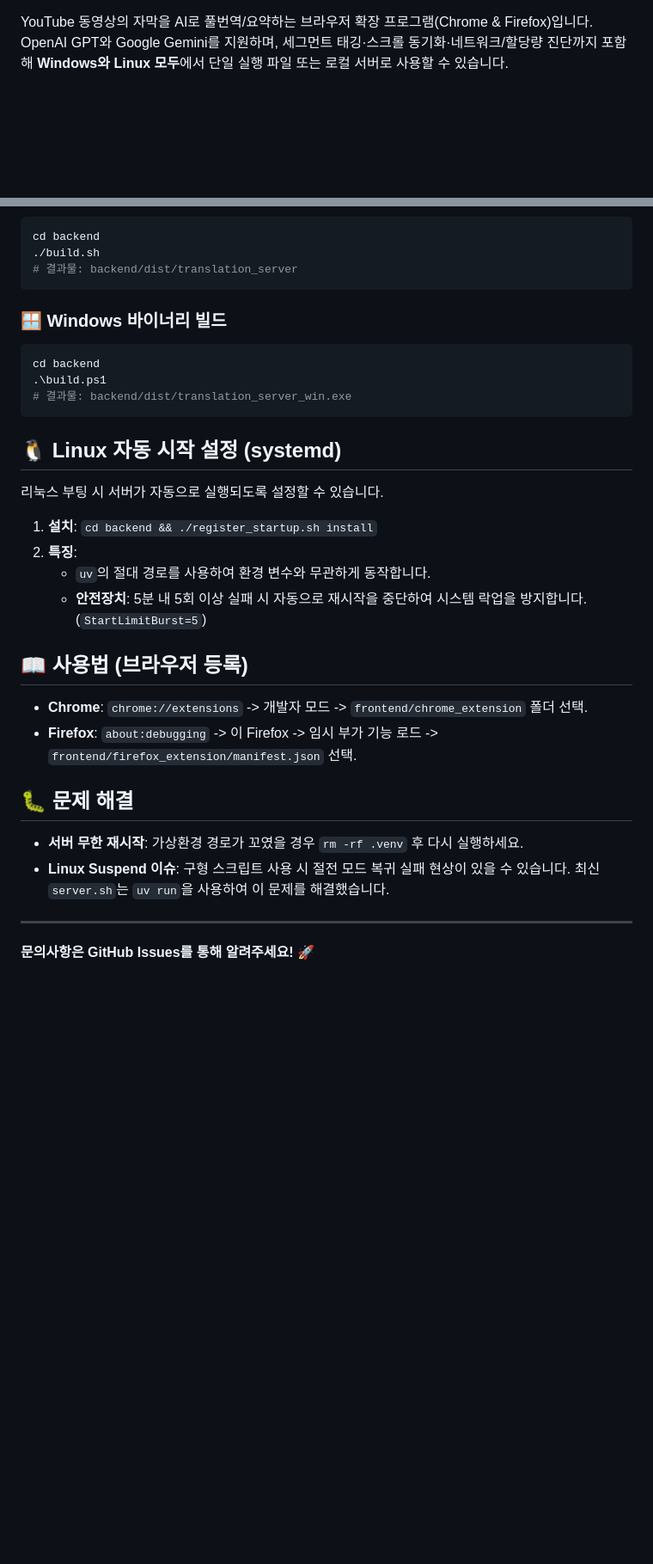
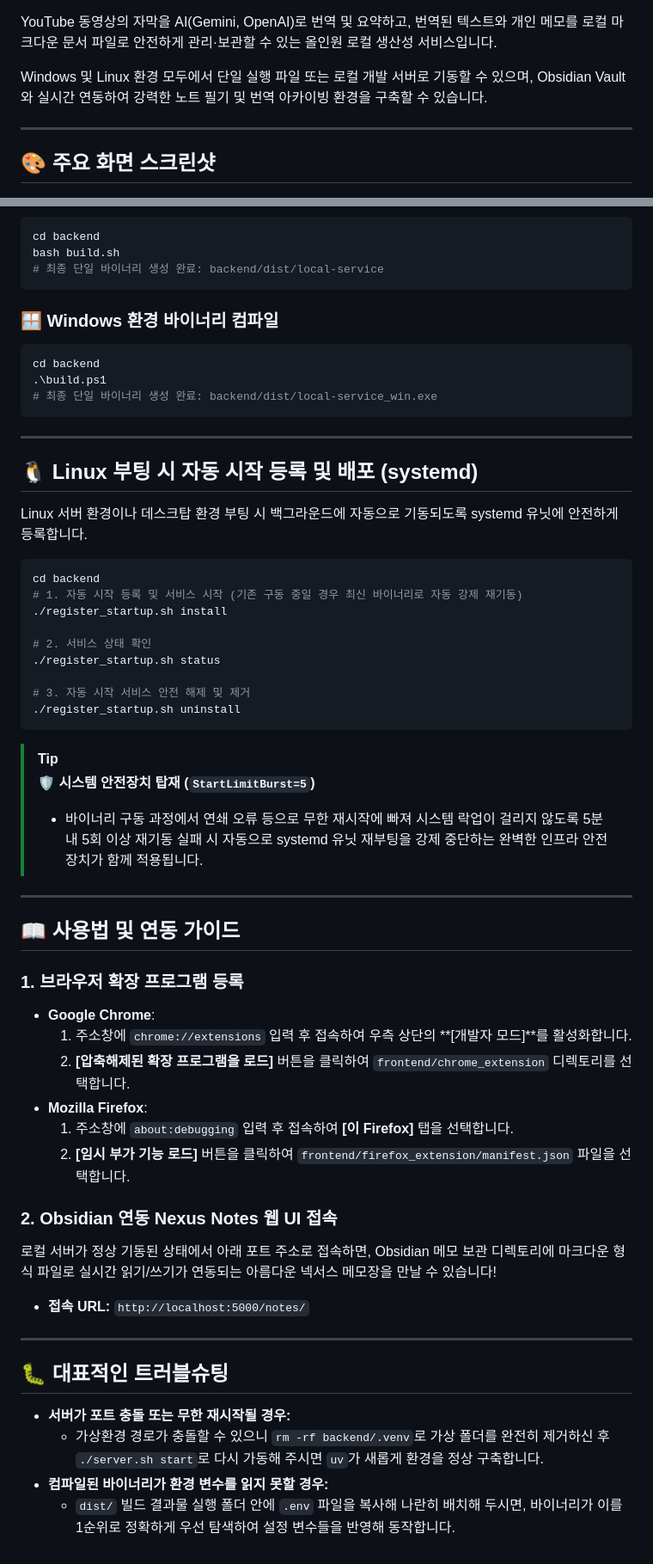
Before and after one commit to koolsg/translator_for_youtube, a Markdown page: README.md, 2 parts joined by grey strips. Shown at 86% size. Drawn GitHub-style; blank space fills up the shorter version.

````diff
--- a/README.md
+++ b/README.md
@@ -8,6 +7,12 @@
 [![Linux](https://img.shields.io/badge/OS-Linux-FCC624.svg?logo=linux&logoColor=black)](https://www.kernel.org/)
 
-YouTube 동영상의 자막을 AI로 풀번역/요약하는 브라우저 확장 프로그램(Chrome & Firefox)입니다. OpenAI GPT와 Google Gemini를 지원하며, 세그먼트 태깅·스크롤 동기화·네트워크/할당량 진단까지 포함해 **Windows와 Linux 모두**에서 단일 실행 파일 또는 로컬 서버로 사용할 수 있습니다.
+YouTube 동영상의 자막을 AI(Gemini, OpenAI)로 번역 및 요약하고, 번역된 텍스트와 개인 메모를 로컬 마크다운 문서 파일로 안전하게 관리·보관할 수 있는 올인원 로컬 생산성 서비스입니다.
+
+Windows 및 Linux 환경 모두에서 단일 실행 파일 또는 로컬 개발 서버로 기동할 수 있으며, Obsidian Vault와 실시간 연동하여 강력한 노트 필기 및 번역 아카이빙 환경을 구축할 수 있습니다.
+
+---
+
+## 🎨 주요 화면 스크린샷
 
 ![alt text](image-2.png)
 ![alt text](image.png)
@@ -66,34 +94,60 @@ cp backend/.env.example backend/.env
 ```bash
 cd backend
-./build.sh
-# 결과물: backend/dist/translation_server
+bash build.sh
+# 최종 단일 바이너리 생성 완료: backend/dist/local-service
 ```
 
-### 🪟 Windows 바이너리 빌드
+### 🪟 Windows 환경 바이너리 컴파일
 ```powershell
 cd backend
 .\build.ps1
-# 결과물: backend/dist/translation_server_win.exe
+# 최종 단일 바이너리 생성 완료: backend/dist/local-service_win.exe
 ```
 
-## 🐧 Linux 자동 시작 설정 (systemd)
+---
 
-리눅스 부팅 시 서버가 자동으로 실행되도록 설정할 수 있습니다.
+## 🐧 Linux 부팅 시 자동 시작 등록 및 배포 (systemd)
 
-1. **설치**: `cd backend && ./register_startup.sh install`
-2. **특징**:
-   - `uv`의 절대 경로를 사용하여 환경 변수와 무관하게 동작합니다.
-   - **안전장치**: 5분 내 5회 이상 실패 시 자동으로 재시작을 중단하여 시스템 락업을 방지합니다. (`StartLimitBurst=5`)
+Linux 서버 환경이나 데스크탑 환경 부팅 시 백그라운드에 자동으로 기동되도록 systemd 유닛에 안전하게 등록합니다.
 
-## 📖 사용법 (브라우저 등록)
+```bash
+cd backend
+# 1. 자동 시작 등록 및 서비스 시작 (기존 구동 중일 경우 최신 바이너리로 자동 강제 재기동)
+./register_startup.sh install
 
-- **Chrome**: `chrome://extensions` -> 개발자 모드 -> `frontend/chrome_extension` 폴더 선택.
-- **Firefox**: `about:debugging` -> 이 Firefox -> 임시 부가 기능 로드 -> `frontend/firefox_extension/manifest.json` 선택.
+# 2. 서비스 상태 확인
+./register_startup.sh status
 
-## 🐛 문제 해결
+# 3. 자동 시작 서비스 안전 해제 및 제거
+./register_startup.sh uninstall
+```
 
-- **서버 무한 재시작**: 가상환경 경로가 꼬였을 경우 `rm -rf .venv` 후 다시 실행하세요.
-- **Linux Suspend 이슈**: 구형 스크립트 사용 시 절전 모드 복귀 실패 현상이 있을 수 있습니다. 최신 `server.sh`는 `uv run`을 사용하여 이 문제를 해결했습니다.
+> [!TIP]
+> **🛡️ 시스템 안전장치 탑재 (`StartLimitBurst=5`)**
+> - 바이너리 구동 과정에서 연쇄 오류 등으로 무한 재시작에 빠져 시스템 락업이 걸리지 않도록 5분 내 5회 이상 재기동 실패 시 자동으로 systemd 유닛 재부팅을 강제 중단하는 완벽한 인프라 안전장치가 함께 적용됩니다.
 
 ---
-**문의사항은 GitHub Issues를 통해 알려주세요! 🚀**
+
+## 📖 사용법 및 연동 가이드
+
+### 1. 브라우저 확장 프로그램 등록
+- **Google Chrome**:
+  1. 주소창에 `chrome://extensions` 입력 후 접속하여 우측 상단의 **[개발자 모드]**를 활성화합니다.
+  2. **[압축해제된 확장 프로그램을 로드]** 버튼을 클릭하여 `frontend/chrome_extension` 디렉토리를 선택합니다.
+- **Mozilla Firefox**:
+  1. 주소창에 `about:debugging` 입력 후 접속하여 **[이 Firefox]** 탭을 선택합니다.
+  2. **[임시 부가 기능 로드]** 버튼을 클릭하여 `frontend/firefox_extension/manifest.json` 파일을 선택합니다.
+
+### 2. Obsidian 연동 Nexus Notes 웹 UI 접속
+로컬 서버가 정상 기동된 상태에서 아래 포트 주소로 접속하면, Obsidian 메모 보관 디렉토리에 마크다운 형식 파일로 실시간 읽기/쓰기가 연동되는 아름다운 넥서스 메모장을 만날 수 있습니다!
+
+- **접속 URL:** `http://localhost:5000/notes/`
+
+---
+
+## 🐛 대표적인 트러블슈팅
+
+- **서버가 포트 충돌 또는 무한 재시작될 경우:**
+  - 가상환경 경로가 충돌할 수 있으니 `rm -rf backend/.venv`로 가상 폴더를 완전히 제거하신 후 `./server.sh start`로 다시 가동해 주시면 `uv`가 새롭게 환경을 정상 구축합니다.
+- **컴파일된 바이너리가 환경 변수를 읽지 못할 경우:**
+  - `dist/` 빌드 결과물 실행 폴더 안에 `.env` 파일을 복사해 나란히 배치해 두시면, 바이너리가 이를 1순위로 정확하게 우선 탐색하여 설정 변수들을 반영해 동작합니다.
````
Also changed, not shown: other parts of README.md (+56 -34 lines).
